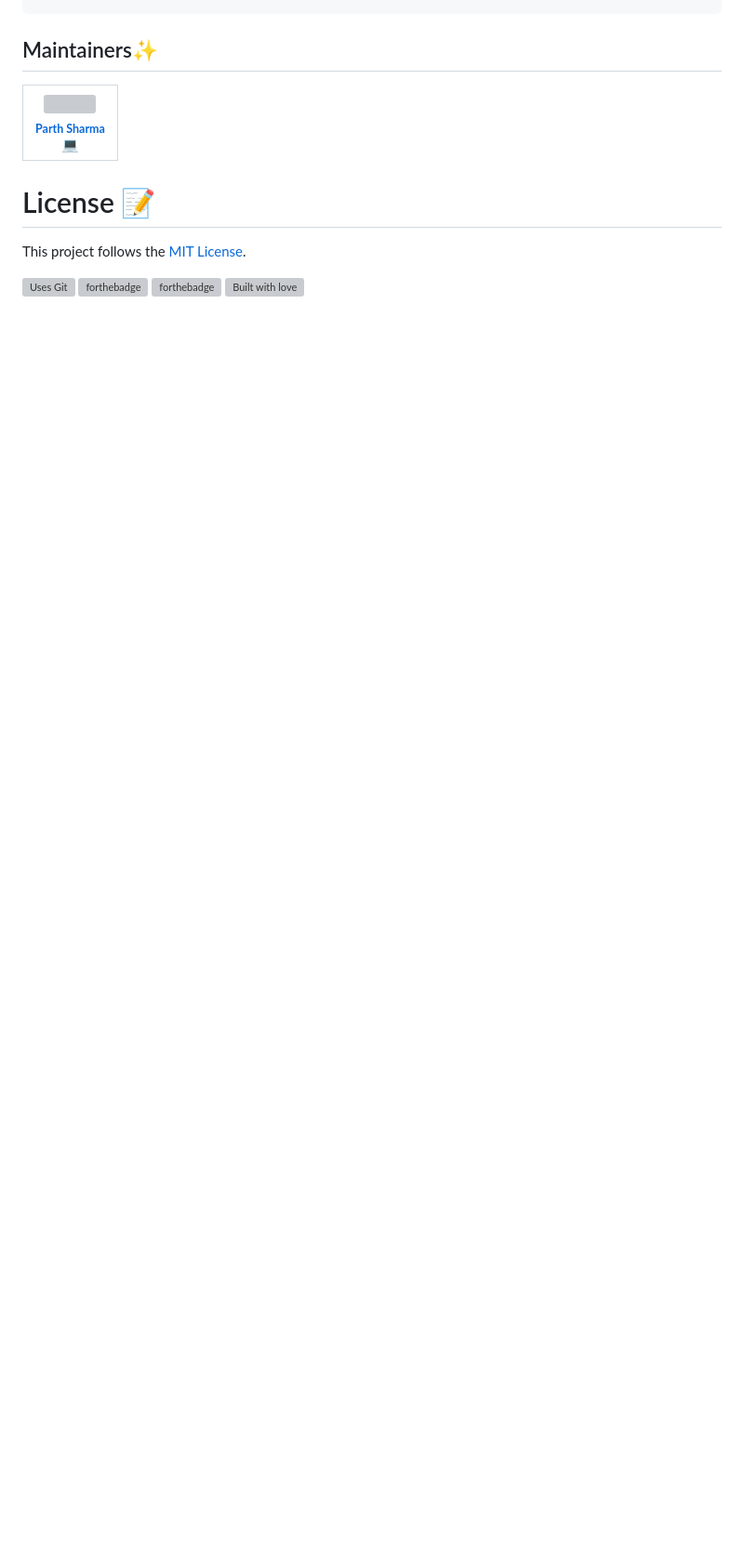
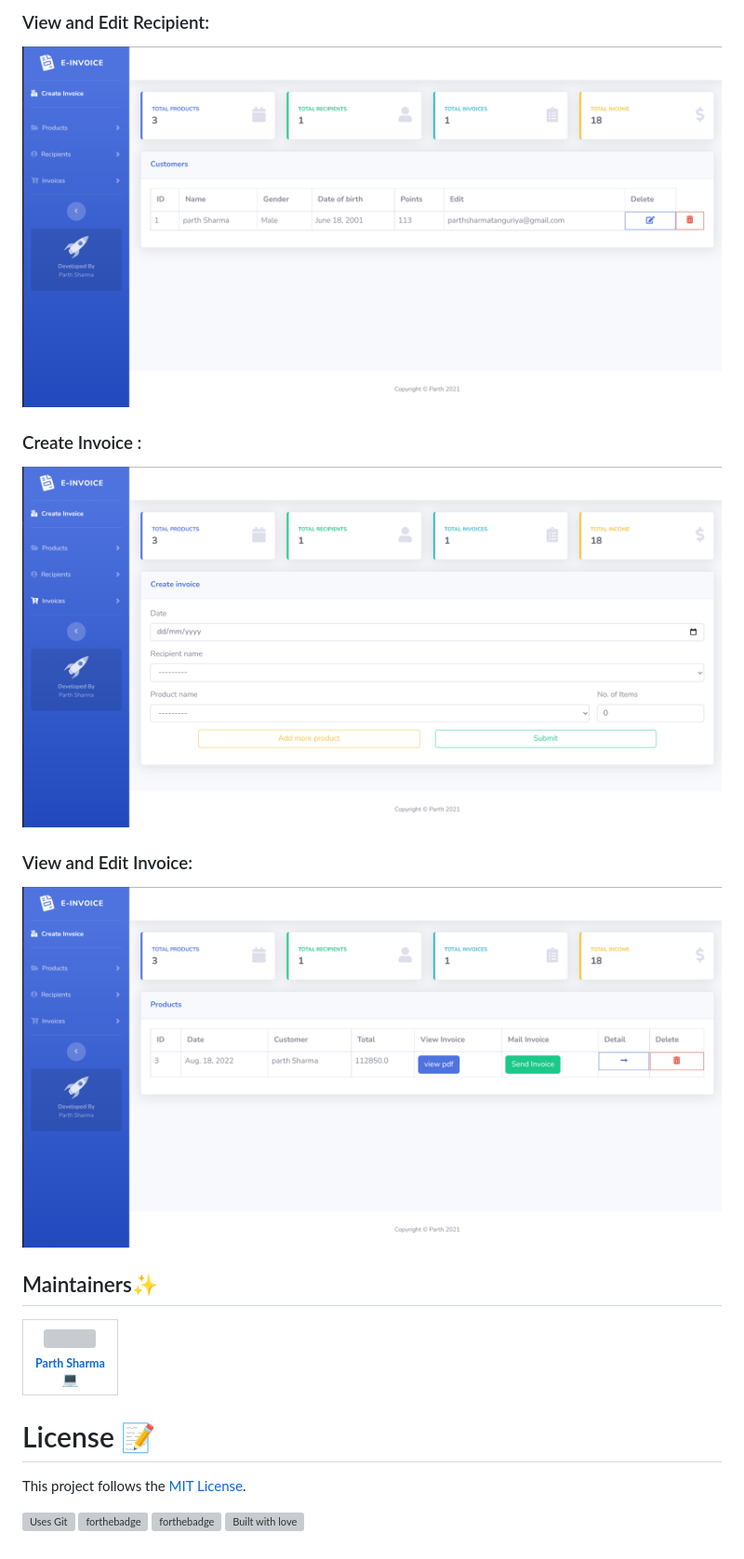
Before and after one commit to ParthSharmaT/Invoice_system, a Markdown page: README.md, the part around one of its changes. Shown at 93% size. Drawn GitHub-style; pictures changed too: Create_Invoice.png (added), View_Invoice.png (added), View_recipient.png (added); blank space fills up the shorter version; grey boxes are pictures that could not be loaded.

```diff
--- a/README.md
+++ b/README.md
@@ -193,3 +207,15 @@ python3 manage.py migrate
+### View and Edit Recipient:
+
+![View_and_edit_recipient](View_recipient.png)
+
+### Create Invoice :
+
+![Create_Invoice](Create_Invoice.png)
+
+### View and Edit Invoice:
+
+![View_Edit_Invoice](View_Invoice.png)
+
 ## Maintainers✨
 
 <table>
```
Also changed, not shown: other parts of README.md (+14 -0 lines), Create_Facilities.png (added), Create_Recipients.png (added), View_Facilities.png (added).
